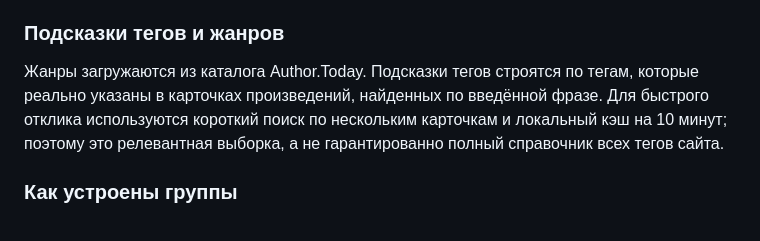
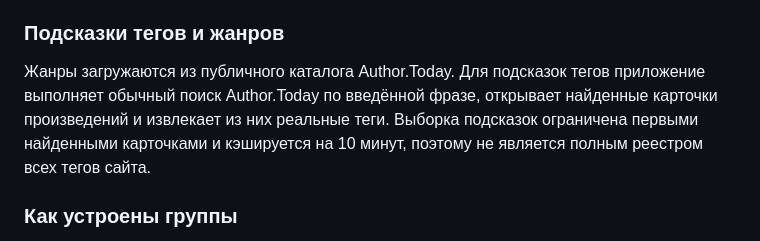
Before and after one commit to Blackcaf/author_today_sort, a Markdown page: README.md, the part around the change. GitHub-like rendering.

Commit message:
Document corrected Author.Today autocomplete behavior

```diff
--- a/README.md
+++ b/README.md
@@ -232,7 +232,7 @@ http://127.0.0.1:8765
 
 ### Подсказки тегов и жанров
 
-Жанры загружаются из каталога Author.Today. Подсказки тегов строятся по тегам, которые реально указаны в карточках произведений, найденных по введённой фразе. Для быстрого отклика используются короткий поиск по нескольким карточкам и локальный кэш на 10 минут; поэтому это релевантная выборка, а не гарантированно полный справочник всех тегов сайта.
+Жанры загружаются из публичного каталога Author.Today. Для подсказок тегов приложение выполняет обычный поиск Author.Today по введённой фразе, открывает найденные карточки произведений и извлекает из них реальные теги. Выборка подсказок ограничена первыми найденными карточками и кэшируется на 10 минут, поэтому не является полным реестром всех тегов сайта.
 
 ### Как устроены группы
 
```
